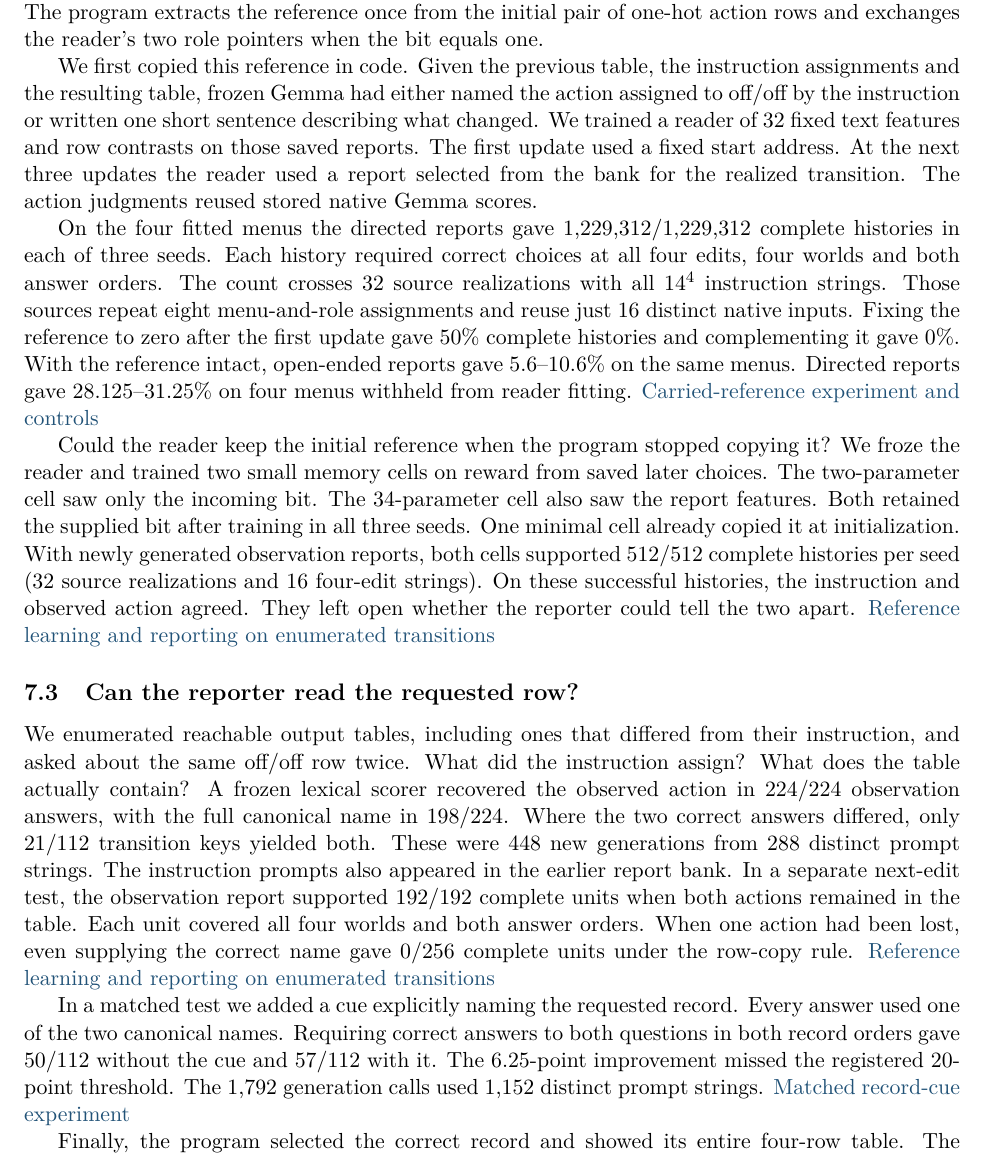
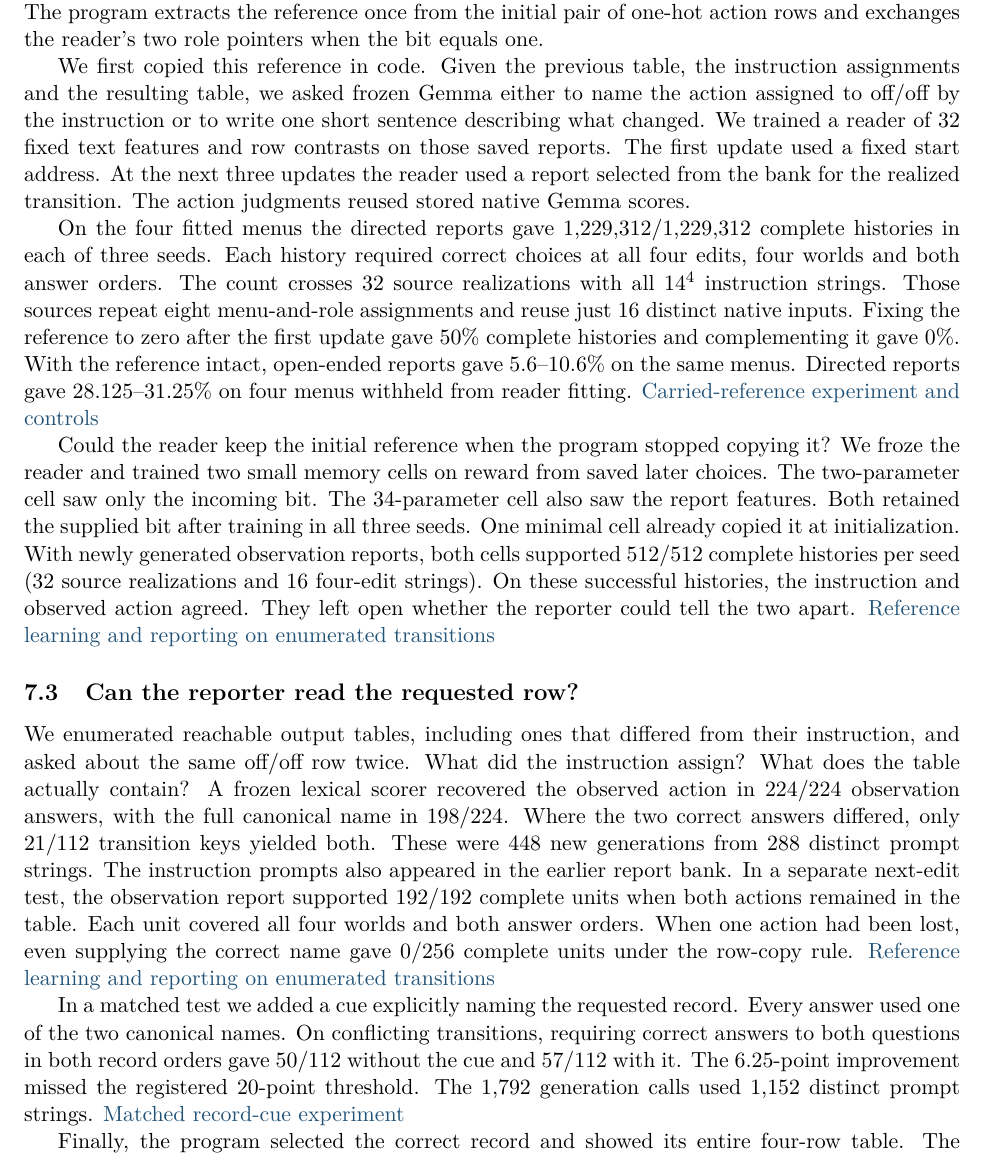
Before and after one commit to RyoSpiralArchitect/self-fold, a LaTeX paper (paper/working.tex): part of page 10 of 12, cut so that both start at the same text. Compiled offline with pdfLaTeX.

Commit message:
Clarify report prompts and conflicting-transition denominator

```diff
--- a/paper/working.tex
+++ b/paper/working.tex
@@ -250,7 +250,7 @@ The supplied three-bit code made every native choice correctly. The same six ass
 
 Suppose the walker reports that the off/off row says to take the river path. To use that name on the next edit, the reader needs to connect it to the appropriate source role. The bit in the identical-table experiment tells which role currently occupies off/off and can change at each edit. Here a different bit stays fixed. It identifies which of the two listed actions belongs to the first source member. Each menu has two named actions, for example sorting mail by sender or by date. The program extracts the reference once from the initial pair of one-hot action rows and exchanges the reader's two role pointers when the bit equals one.
 
-We first copied this reference in code. Given the previous table, the instruction assignments and the resulting table, frozen Gemma had either named the action assigned to off/off by the instruction or written one short sentence describing what changed. We trained a reader of 32 fixed text features and row contrasts on those saved reports. The first update used a fixed start address. At the next three updates the reader used a report selected from the bank for the realized transition. The action judgments reused stored native Gemma scores.
+We first copied this reference in code. Given the previous table, the instruction assignments and the resulting table, we asked frozen Gemma either to name the action assigned to off/off by the instruction or to write one short sentence describing what changed. We trained a reader of 32 fixed text features and row contrasts on those saved reports. The first update used a fixed start address. At the next three updates the reader used a report selected from the bank for the realized transition. The action judgments reused stored native Gemma scores.
 
 On the four fitted menus the directed reports gave 1,229,312/1,229,312 complete histories in each of three seeds. Each history required correct choices at all four edits, four worlds and both answer orders. The count crosses 32 source realizations with all $14^4$ instruction strings. Those sources repeat eight menu-and-role assignments and reuse just 16 distinct native inputs. Fixing the reference to zero after the first update gave 50\% complete histories and complementing it gave 0\%. With the reference intact, open-ended reports gave 5.6--10.6\% on the same menus. Directed reports gave 28.125--31.25\% on four menus withheld from reader fitting. \href{https://github.com/RyoSpiralArchitect/self-fold/blob/896d051372f61a5d1796590fcf0e6322475bba74/provenance/message_boundary_20261106/write9/RESULTS.md}{Carried-reference experiment and controls}
 
@@ -260,7 +260,7 @@ Could the reader keep the initial reference when the program stopped copying it?
 
 We enumerated reachable output tables, including ones that differed from their instruction, and asked about the same off/off row twice. What did the instruction assign? What does the table actually contain? A frozen lexical scorer recovered the observed action in 224/224 observation answers, with the full canonical name in 198/224. Where the two correct answers differed, only 21/112 transition keys yielded both. These were 448 new generations from 288 distinct prompt strings. The instruction prompts also appeared in the earlier report bank. In a separate next-edit test, the observation report supported 192/192 complete units when both actions remained in the table. Each unit covered all four worlds and both answer orders. When one action had been lost, even supplying the correct name gave 0/256 complete units under the row-copy rule. \href{https://github.com/RyoSpiralArchitect/self-fold/blob/af3c25e454c2d0d9241b54dce343218b925a9ee1/provenance/message_boundary_20261106/write10/RESULTS.md}{Reference learning and reporting on enumerated transitions}
 
-In a matched test we added a cue explicitly naming the requested record. Every answer used one of the two canonical names. Requiring correct answers to both questions in both record orders gave 50/112 without the cue and 57/112 with it. The 6.25-point improvement missed the registered 20-point threshold. The 1,792 generation calls used 1,152 distinct prompt strings. \href{https://github.com/RyoSpiralArchitect/self-fold/blob/dbb4823f03f76f3aaa5a62270753e73a9c91e86b/provenance/message_boundary_20261106/write11/RESULTS.md}{Matched record-cue experiment}
+In a matched test we added a cue explicitly naming the requested record. Every answer used one of the two canonical names. On conflicting transitions, requiring correct answers to both questions in both record orders gave 50/112 without the cue and 57/112 with it. The 6.25-point improvement missed the registered 20-point threshold. The 1,792 generation calls used 1,152 distinct prompt strings. \href{https://github.com/RyoSpiralArchitect/self-fold/blob/dbb4823f03f76f3aaa5a62270753e73a9c91e86b/provenance/message_boundary_20261106/write11/RESULTS.md}{Matched record-cue experiment}
 
 Finally, the program selected the correct record and showed its entire four-row table. The model had only to return the action at the coordinate named in the question. Four familiar menus supplied two actions apiece. Each of the six balanced tables placed each action in two rows, and cyclic rotation put each coordinate in every printed position equally often. Each coordinate was queried 96 times per question type.
 
```
Also changed, not shown: paper/working.md (+2 -2 lines), paper/working.pdf.
